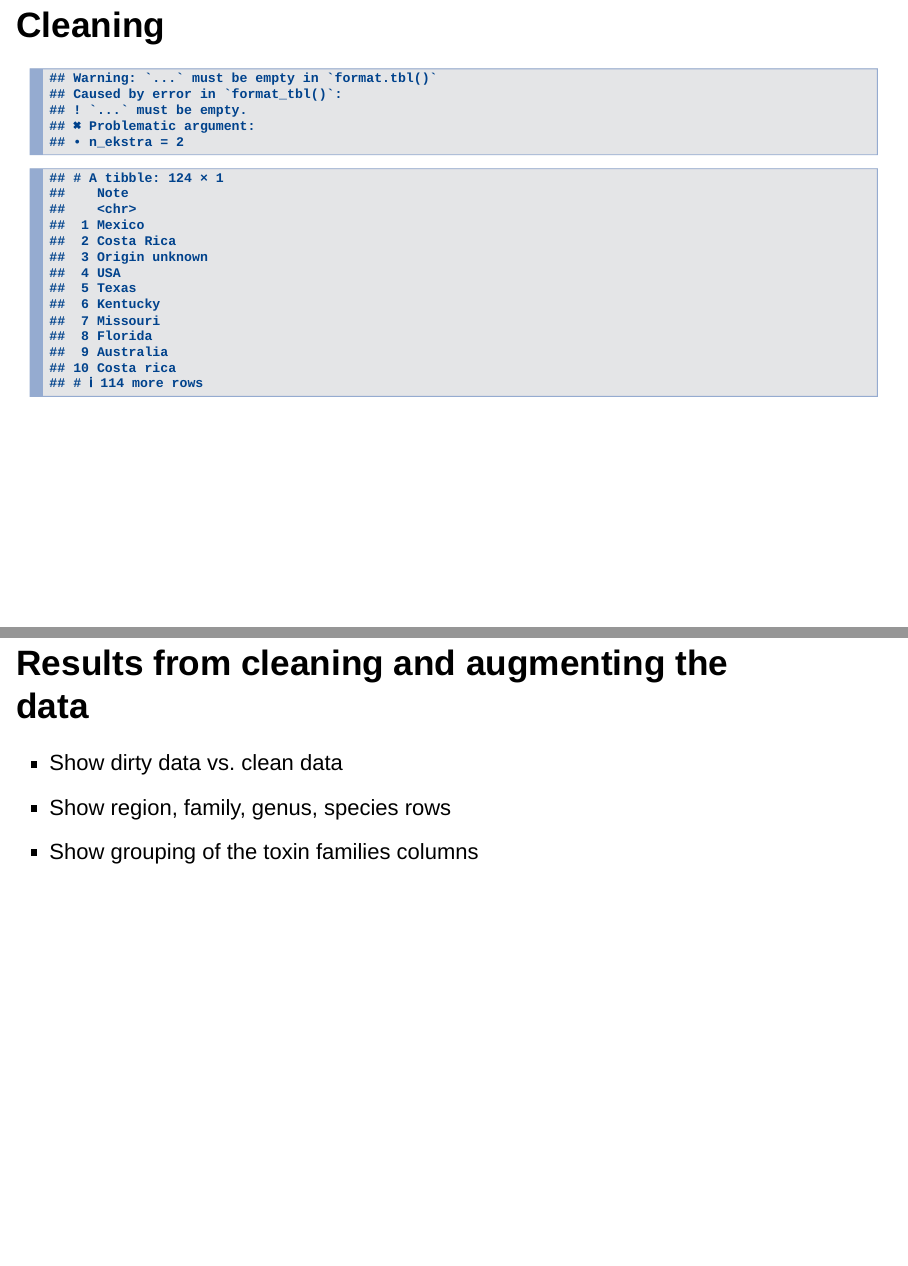
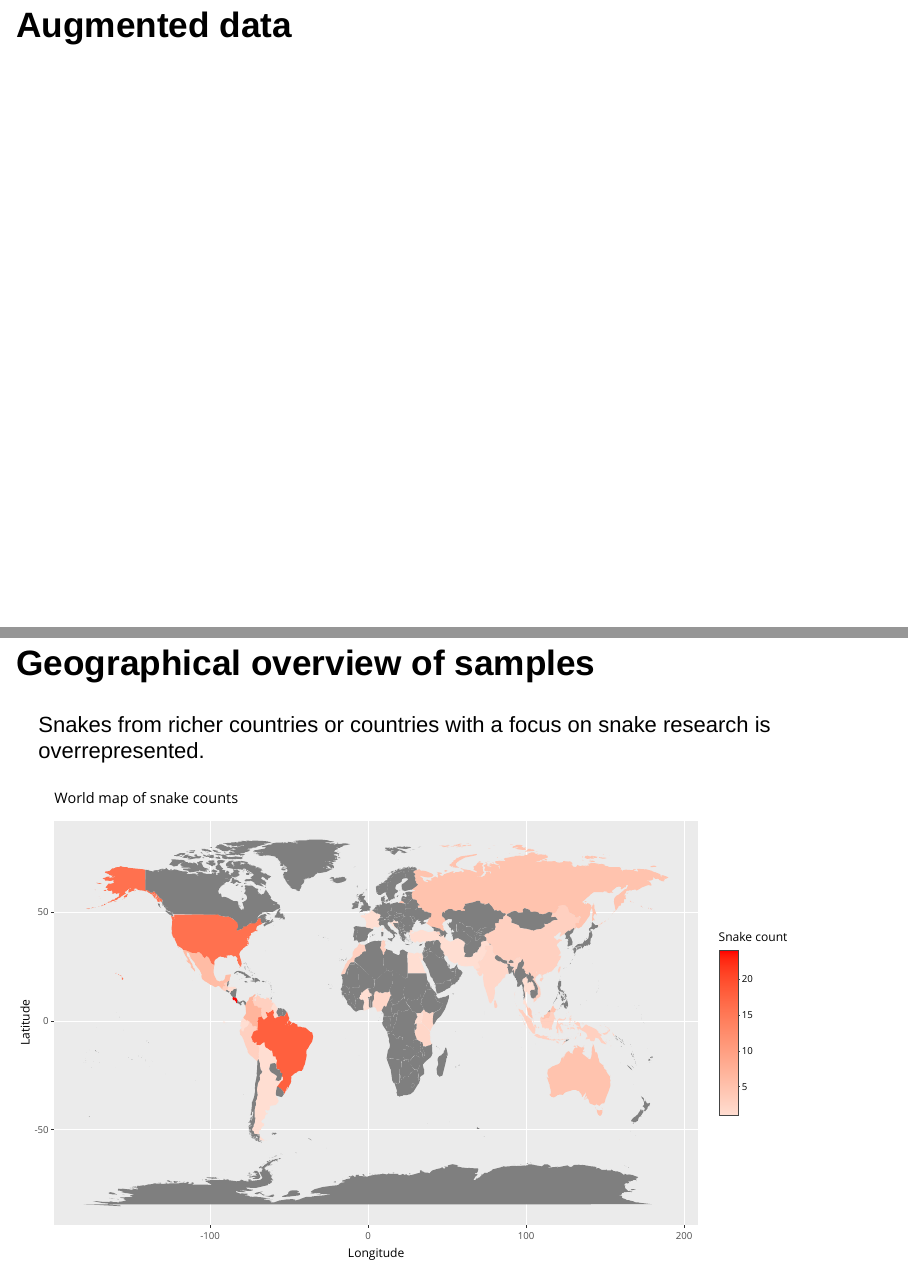
Before and after one commit to rforbiodatascience/2020_Group4, an R Markdown document (doc/project_presentation.Rmd): pages 7 and 8 of 25 before the commit and pages 7 and 8 of 24 after it, joined at a grey line. Rendered offline with R 4.5, knitr and Pandoc, with nearby package versions; drawn as Slidy slides in place of the format the file asks for; some code elsewhere in the file could not run offline.

Commit message:
various updates

````diff
--- a/doc/project_presentation.Rmd
+++ b/doc/project_presentation.Rmd
@@ -71,21 +71,9 @@ print(new_data, width = 80, n = 4, n_extra = 1)
 - Supervised classification model
   - Artificial Neural Network (ANN)
 
-## Cleaning
-```{r}
-data_raw %>%
-  distinct(Note) %>%
-  print(n = 10, n_ekstra = 2)
-```
-
-
-## Results from cleaning and augmenting the data
-- Show dirty data vs. clean data
-- Show region, family, genus, species rows
-- Show grouping of the toxin families columns
 
 ## Augmented data
-```{r}
+```{r message = FALSE}
 # Load augmented data
 data_aug <- read_csv("../data/03_data_aug.csv")
 toxin_names <- data_aug %>%
@@ -95,7 +83,10 @@ toxin_names <- data_aug %>%
 
 
 
-## World map
+## Geographical overview of samples
+
+Snakes from richer countries or countries with a focus on snake research is overrepresented.
+
 ```{r out.width = "90%"}
 
 data_world <- data_aug %>%
````
Also changed, not shown: R/00_dependencies.R (+1 -1 lines), data/03_data_aug.csv (+11 -1 lines), results/04_avg_toxin_genus.png, results/04_genus_distribution.png, results/06_continent_pca.png, results/06_family_pca.png, results/06_kmeans-family.png, results/06_kmeans.png, doc/project_presentation.Rmd (2 more changed lines), 3 other files.
